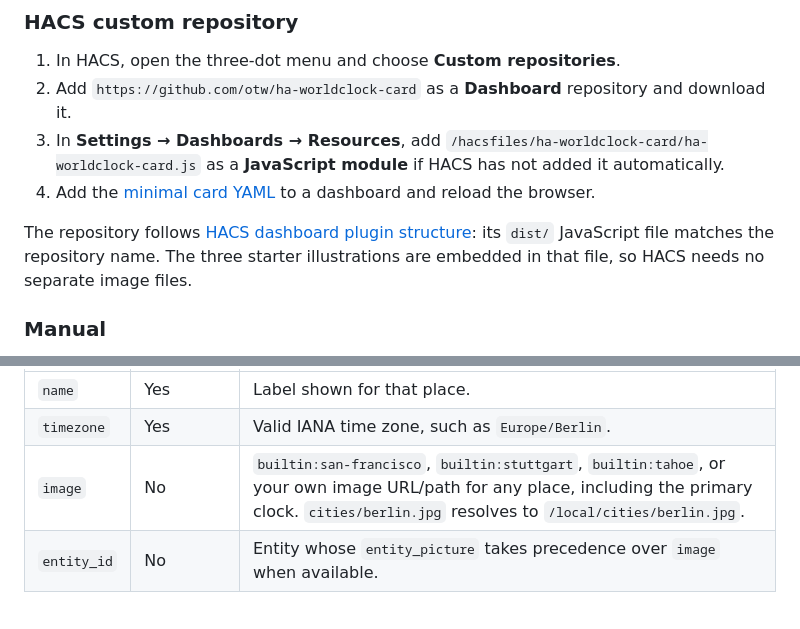
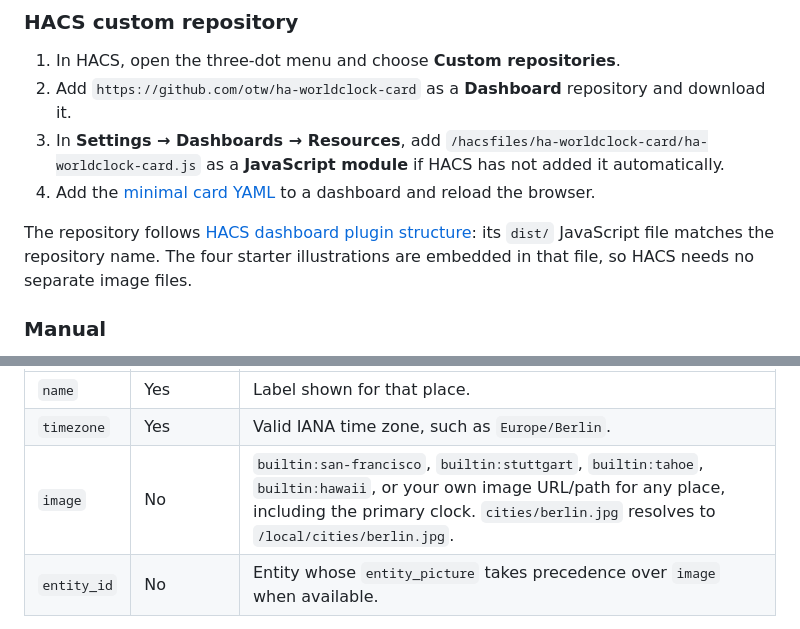
Before and after one commit to otw/ha-worldclock-card, a Markdown page: README.md, 2 parts joined by grey strips. Rendered like a GitHub page.

```diff
--- a/README.md
+++ b/README.md
@@ -27,7 +27,7 @@ The card needs no sensors, API key, build step, CDN, or external service. Its ti
 3. In **Settings → Dashboards → Resources**, add `/hacsfiles/ha-worldclock-card/ha-worldclock-card.js` as a **JavaScript module** if HACS has not added it automatically.
 4. Add the [minimal card YAML](#minimal-example) to a dashboard and reload the browser.
 
-The repository follows [HACS dashboard plugin structure](https://www.hacs.xyz/docs/publish/plugin/): its `dist/` JavaScript file matches the repository name. The three starter illustrations are embedded in that file, so HACS needs no separate image files.
+The repository follows [HACS dashboard plugin structure](https://www.hacs.xyz/docs/publish/plugin/): its `dist/` JavaScript file matches the repository name. The four starter illustrations are embedded in that file, so HACS needs no separate image files.
 
 ### Manual
 
@@ -101,7 +108,7 @@ Each `zones` entry accepts:
 | --- | --- | --- |
 | `name` | Yes | Label shown for that place. |
 | `timezone` | Yes | Valid IANA time zone, such as `Europe/Berlin`. |
-| `image` | No | `builtin:san-francisco`, `builtin:stuttgart`, `builtin:tahoe`, or your own image URL/path for any place, including the primary clock. `cities/berlin.jpg` resolves to `/local/cities/berlin.jpg`. |
+| `image` | No | `builtin:san-francisco`, `builtin:stuttgart`, `builtin:tahoe`, `builtin:hawaii`, or your own image URL/path for any place, including the primary clock. `cities/berlin.jpg` resolves to `/local/cities/berlin.jpg`. |
 | `entity_id` | No | Entity whose `entity_picture` takes precedence over `image` when available. |
 
 The day/night icons use the configured clock-hour range. They do not calculate astronomical sunrise or sunset.
```
Also changed, not shown: other parts of README.md (+12 -5 lines), CHANGELOG.md (+6 -0 lines), docs/world-clock-card.jpg, 7 other files.
